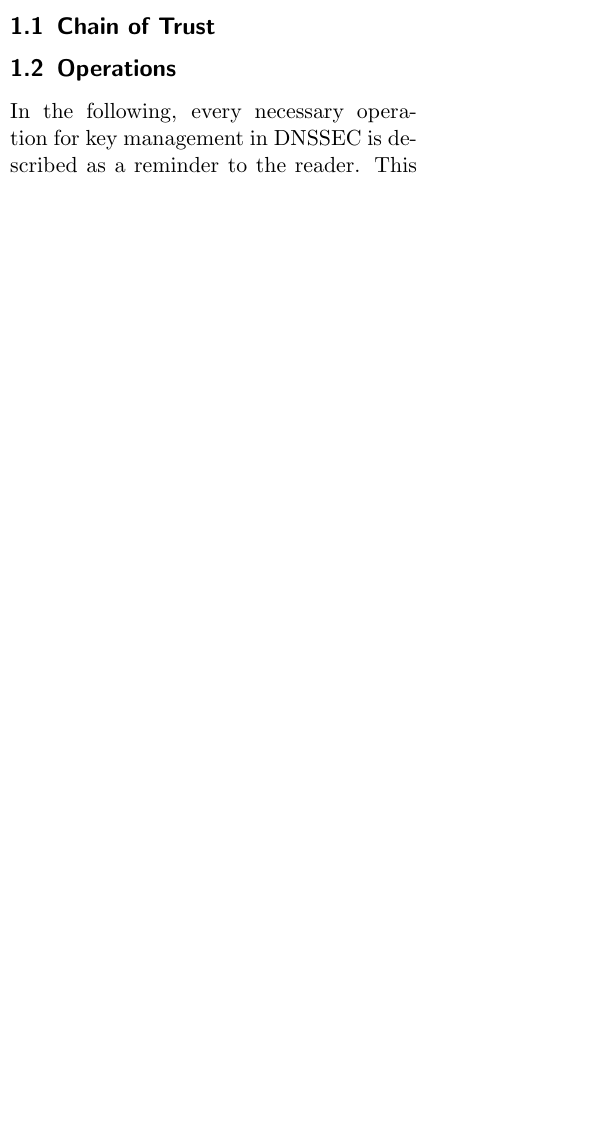
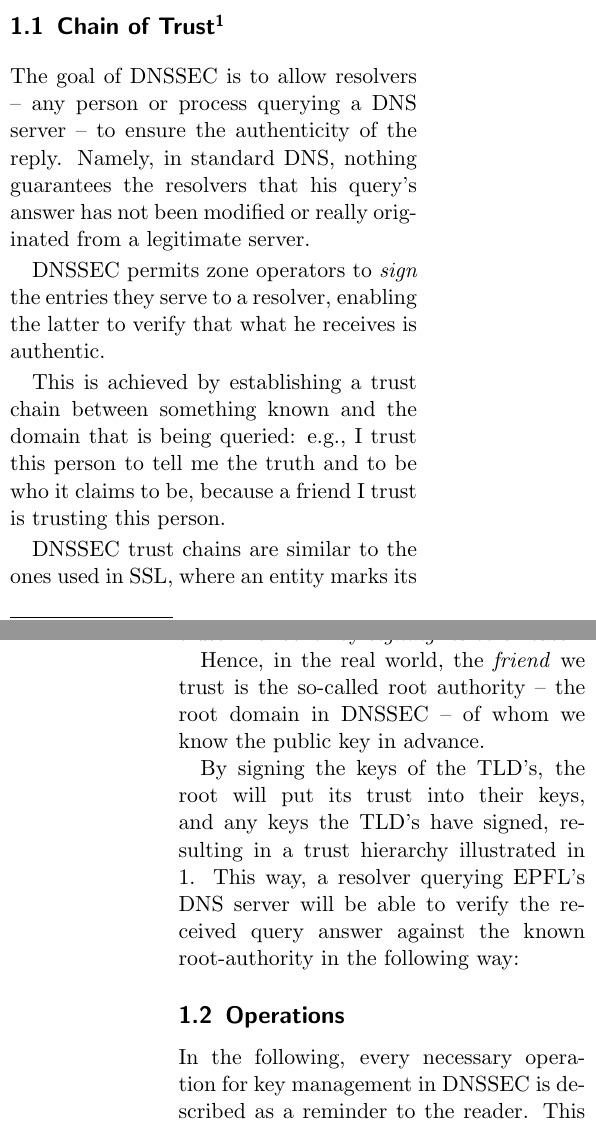
Before and after one commit to gzm0/itsec-termpaper, a LaTeX document (paper/paper.tex): part of one column of page 1 of 7 before the commit and two parts of the columns of pages 1 and 2 of 8 after it, the two joined at a grey line, cut at the place of the change, the shorter picture padded with empty space. Compiled offline with pdfLaTeX.

Commit message:
trust chains.

```diff
--- a/paper/paper.tex
+++ b/paper/paper.tex
@@ -52,5 +52,15 @@ Finally, we will shortly outline the DNSSEC situation in Switzerland
 (i.e. the \verb|ch.|  and how its authorities handle DNSKEY management
 issues.
 
-\subsection{Chain of Trust}
-%% TODO add
+\subsection{Chain of Trust\wbjp}
+The goal of DNSSEC is to allow resolvers -- any person or process querying a DNS server -- to ensure the authenticity of the reply. Namely, in standard DNS, nothing guarantees the resolvers that his query's answer has not been modified or really originated from a legitimate server.
+
+DNSSEC permits zone operators to \emph{sign} the entries they serve to a resolver, enabling the latter to verify that what he receives is authentic.
+
+This is achieved by establishing a trust chain between something known and the domain that is being queried: e.g., I trust this person to tell me the truth and to be who it claims to be, because a friend I trust is trusting this person.
+
+DNSSEC trust chains are similar to the ones used in SSL, where an entity marks its trust in another by \emph{signing} its certificate\footnote{Which is nothing more than a public-private key pair with additional metadata.}
+
+Hence, in the real world, the \emph{friend} we trust is the so-called root authority -- the root domain in DNSSEC -- of whom we know the public key in advance.
+
+By signing the keys of the TLD's, the root will put its trust into their keys, and any keys the TLD's have signed, resulting in a trust hierarchy illustrated in \ref{fig:trust-chain}. This way, a resolver querying EPFL's DNS server will be able to verify the received query answer against the known root-authority in the following way:
@@ -57,3 +72,7 @@ issues.
+  \label{fig:trust-chain}
+\end{figure*}
+
+
 
 \subsection{Operations}
 In the following, every necessary operation for key management in
```
Also changed, not shown: figures/trust-chain.png (added), paper/paper.tex (7 more changed lines).
